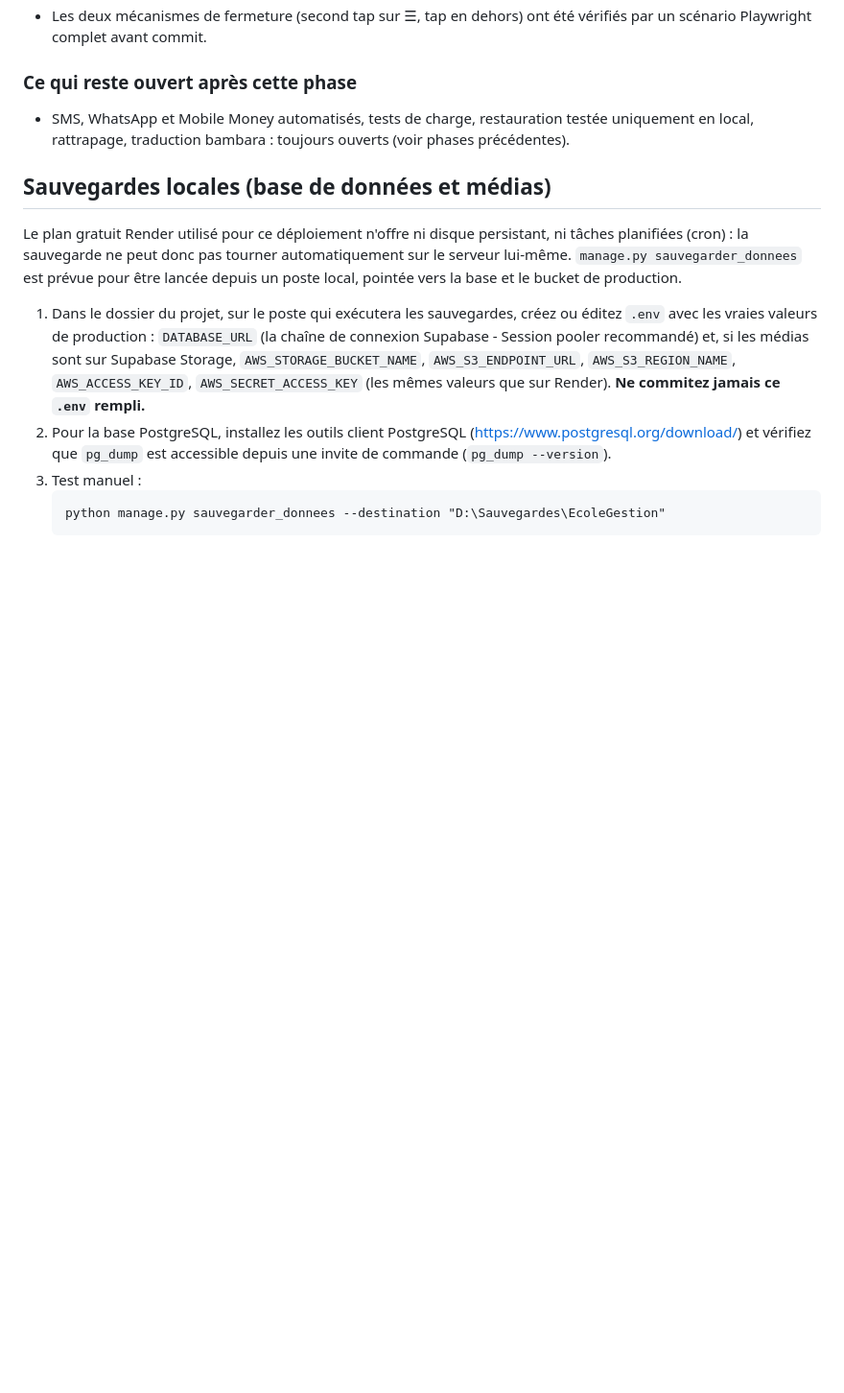
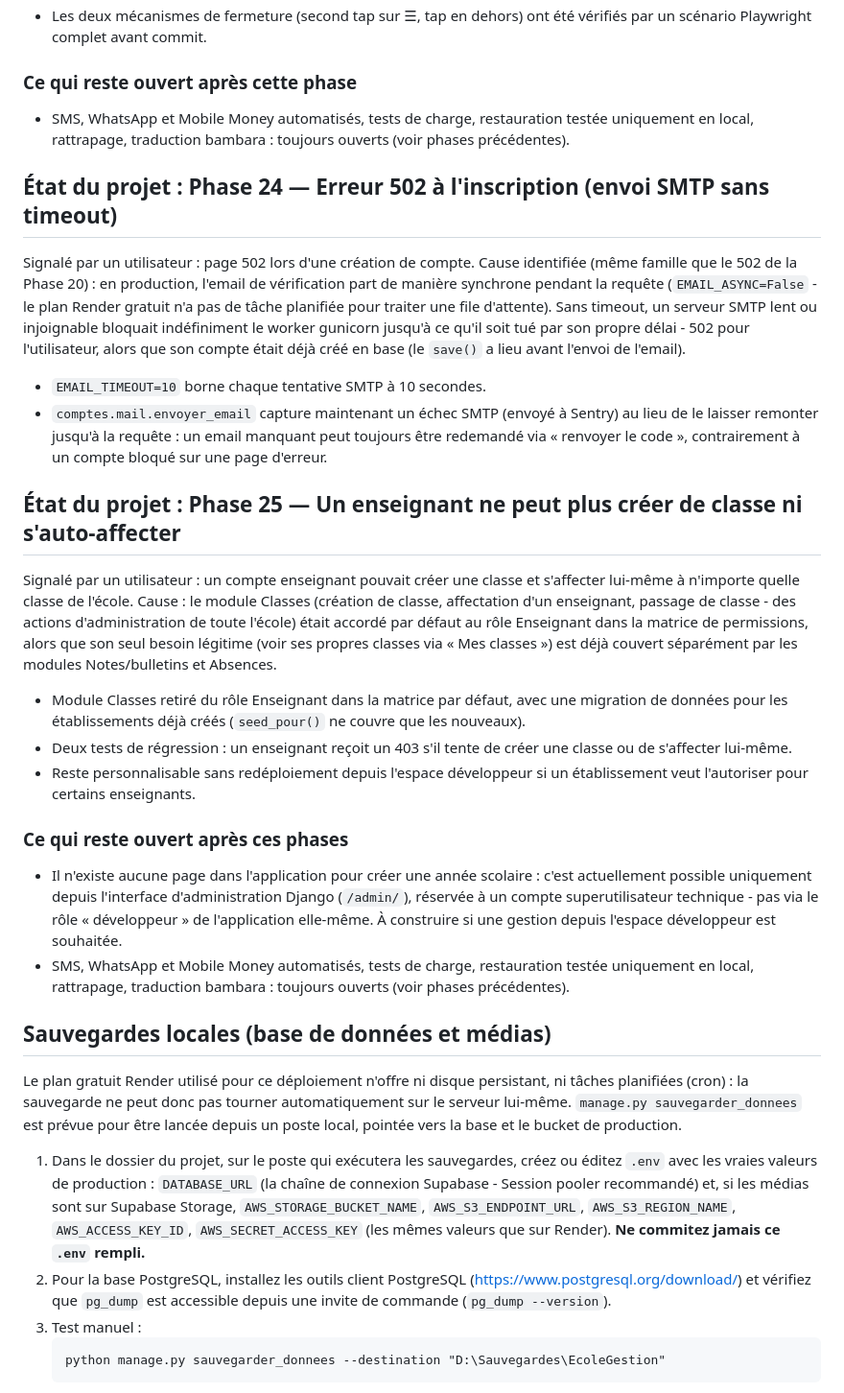
Before and after one commit to it43694-boop/plateforme-gestion-scolaire, a Markdown page: README.md, the part around the change. Shown at 96% size. Drawn GitHub-style; blank space fills up the shorter version.

Commit message:
Documente les phases 24 et 25 dans le README
Correctif 502 a l'inscription (timeout SMTP) et retrait du module
Classes du role enseignant par defaut, deux correctifs deja pousses
sans leur entree de changelog.

Co-Authored-By: Claude Sonnet 5 <noreply@anthropic.com>

```diff
--- a/README.md
+++ b/README.md
@@ -833,6 +833,55 @@ Playwright sur le bouton expirait sans effet.
   restauration testée uniquement en local, rattrapage, traduction
   bambara : toujours ouverts (voir phases précédentes).
 
+## État du projet : Phase 24 — Erreur 502 à l'inscription (envoi SMTP sans timeout)
+
+Signalé par un utilisateur : page 502 lors d'une création de compte.
+Cause identifiée (même famille que le 502 de la Phase 20) : en
+production, l'email de vérification part de manière synchrone pendant
+la requête (`EMAIL_ASYNC=False` - le plan Render gratuit n'a pas de
+tâche planifiée pour traiter une file d'attente). Sans timeout, un
+serveur SMTP lent ou injoignable bloquait indéfiniment le worker
+gunicorn jusqu'à ce qu'il soit tué par son propre délai - 502 pour
+l'utilisateur, alors que son compte était déjà créé en base (le
+`save()` a lieu avant l'envoi de l'email).
+
+- `EMAIL_TIMEOUT=10` borne chaque tentative SMTP à 10 secondes.
+- `comptes.mail.envoyer_email` capture maintenant un échec SMTP (envoyé
+  à Sentry) au lieu de le laisser remonter jusqu'à la requête : un email
+  manquant peut toujours être redemandé via « renvoyer le code »,
+  contrairement à un compte bloqué sur une page d'erreur.
+
+## État du projet : Phase 25 — Un enseignant ne peut plus créer de classe ni s'auto-affecter
+
+Signalé par un utilisateur : un compte enseignant pouvait créer une
+classe et s'affecter lui-même à n'importe quelle classe de l'école.
+Cause : le module Classes (création de classe, affectation d'un
+enseignant, passage de classe - des actions d'administration de toute
+l'école) était accordé par défaut au rôle Enseignant dans la matrice de
+permissions, alors que son seul besoin légitime (voir ses propres
+classes via « Mes classes ») est déjà couvert séparément par les
+modules Notes/bulletins et Absences.
+
+- Module Classes retiré du rôle Enseignant dans la matrice par défaut,
+  avec une migration de données pour les établissements déjà créés
+  (`seed_pour()` ne couvre que les nouveaux).
+- Deux tests de régression : un enseignant reçoit un 403 s'il tente de
+  créer une classe ou de s'affecter lui-même.
+- Reste personnalisable sans redéploiement depuis l'espace développeur
+  si un établissement veut l'autoriser pour certains enseignants.
+
+### Ce qui reste ouvert après ces phases
+
+- Il n'existe aucune page dans l'application pour créer une année
+  scolaire : c'est actuellement possible uniquement depuis
+  l'interface d'administration Django (`/admin/`), réservée à un
+  compte superutilisateur technique - pas via le rôle « développeur »
+  de l'application elle-même. À construire si une gestion depuis
+  l'espace développeur est souhaitée.
+- SMS, WhatsApp et Mobile Money automatisés, tests de charge,
+  restauration testée uniquement en local, rattrapage, traduction
+  bambara : toujours ouverts (voir phases précédentes).
+
 ## Sauvegardes locales (base de données et médias)
 
 Le plan gratuit Render utilisé pour ce déploiement n'offre ni disque
```
